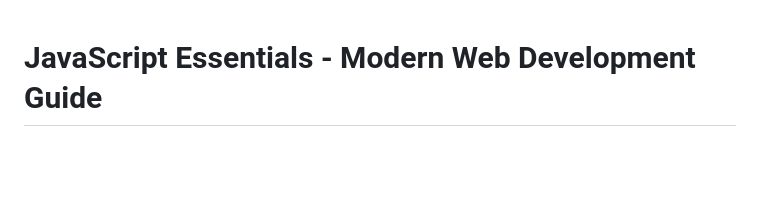
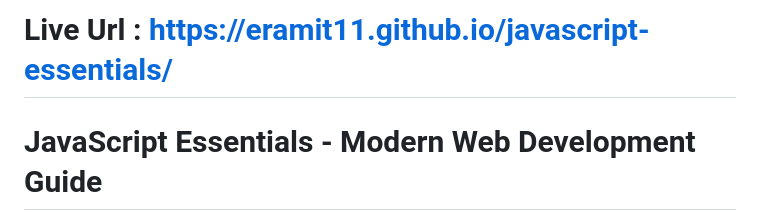
Before and after one commit to eramit11/javascript-essentials, a Markdown page: README.md, the part around the change. GitHub-like rendering; blank space fills up the shorter version.

```diff
--- a/README.md
+++ b/README.md
@@ -1,3 +1,6 @@
+
+# Live Url : https://eramit11.github.io/javascript-essentials/
+
 # JavaScript Essentials - Modern Web Development Guide
 
 A professional, interactive single-page website designed to teach JavaScript fundamentals through advanced concepts with live, hands-on demonstrations.
```
